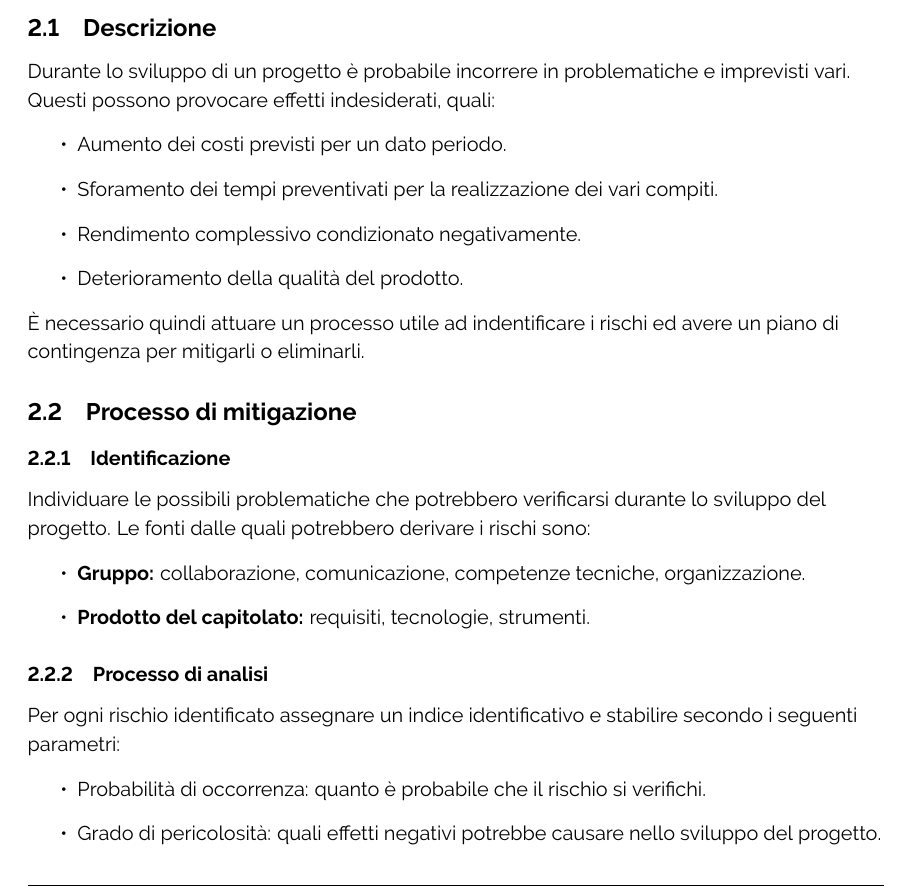
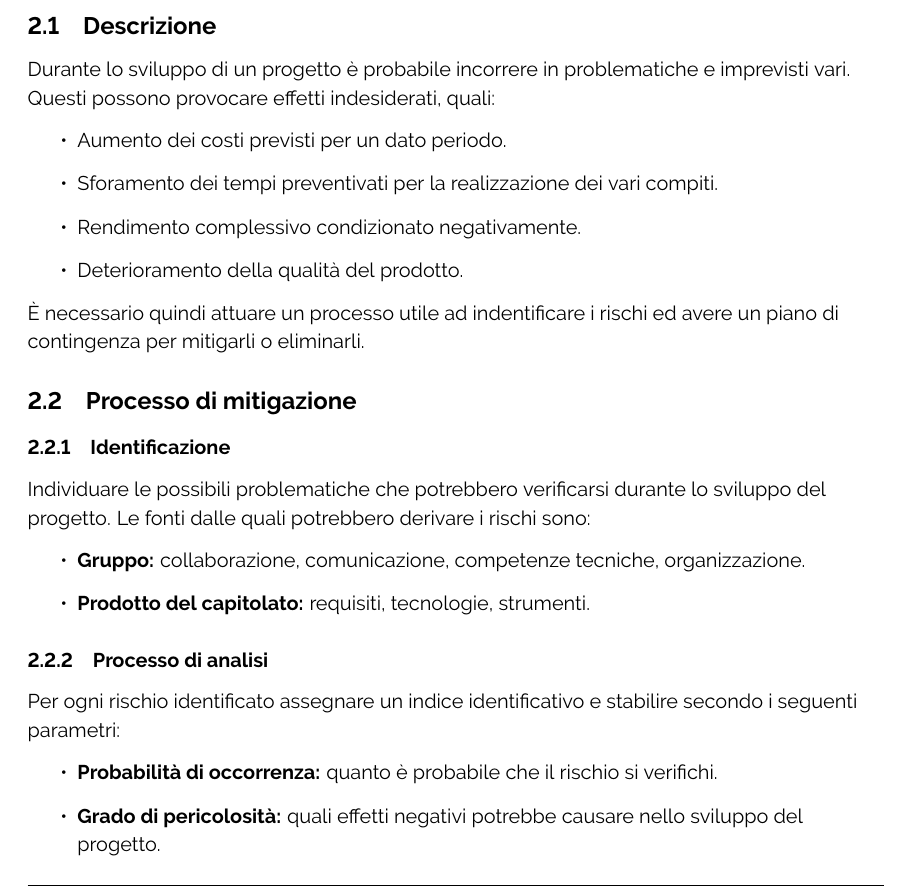
Before and after one commit to ByteOps-swe/Sorgente-documenti, a LaTeX document (RTB/Piano_di_progetto_v1.0.0.tex, which reads RTB/Sottosezioni/Piano_di_progetto/Processo_di_mitigazione.tex): part of page 8 of 45 before the commit and part of page 8 of 46 after it, cut so that both start at the same text. Compiled offline with pdfLaTeX.

Commit message:
aggiunta spaziatura post paragrafo, fixati 2 elenchi puntati

```diff
--- a/RTB/Piano_di_progetto_v1.0.0.tex
+++ b/RTB/Piano_di_progetto_v1.0.0.tex
@@ -14,6 +14,11 @@
 
 \newcolumntype{C}[1]{>{\centering\arraybackslash}m{#1}}
 \newcolumntype{L}[1]{>{\RaggedRight\arraybackslash}m{#1}}
+
+% ------------------------------Metadati indice -------------------------------
+
+\titleformat{\paragraph}[hang]{\normalfont\normalsize\bfseries}{\theparagraph}{1em}{}
+\titlespacing*{\paragraph}{0pt}{0.2cm plus 0.1cm minus 0.05cm}{0.1cm plus 0.05cm minus 0.02cm}
 
 % ------------------------------Metadati indice -------------------------------
 \title{\textbf{\fontsize{30}{6}\selectfont Indice}}
--- a/RTB/Sottosezioni/Piano_di_progetto/Processo_di_mitigazione.tex
+++ b/RTB/Sottosezioni/Piano_di_progetto/Processo_di_mitigazione.tex
@@ -10,8 +10,8 @@
 \subsubsection{Processo di analisi}
 Per ogni rischio identificato assegnare un indice identificativo e stabilire secondo i seguenti parametri:
 \begin{itemize}
-    \item Probabilità di occorrenza: quanto è probabile che il rischio si verifichi.
-    \item Grado di pericolosità: quali effetti negativi potrebbe causare nello sviluppo del progetto.
+    \item \textbf{Probabilità di occorrenza:} quanto è probabile che il rischio si verifichi.
+    \item \textbf{Grado di pericolosità:} quali effetti negativi potrebbe causare nello sviluppo del progetto.
 \end{itemize}
 
 \subsubsection{Pianificazione}
```
Also changed, not shown: RTB/Sottosezioni/Piano_di_progetto/Processo_di_mitigazione.tex (4 more changed lines). Lines whose indentation alone changed are shown as unchanged.
